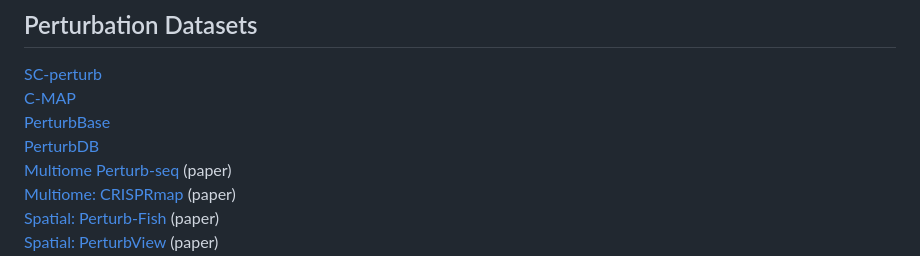
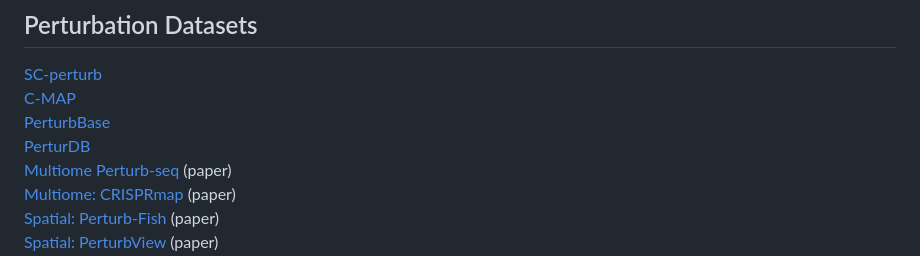
Before and after one commit to xianglin226/Benchmarking-Single-Cell-Perturbation, a Markdown page: README.md, the part around the change. Drawn GitHub-style.

```diff
--- a/README.md
+++ b/README.md
@@ -52,7 +52,7 @@ Many models for single-cell perturbation data coming out!
 [SC-perturb](http://projects.sanderlab.org/scperturb/)
 [C-MAP](https://clue.io/)
 [PerturbBase](http://www.perturbase.cn/)
-[PerturbDB](http://research.gzsys.org.cn/perturbdb/#/home)
+[PerturDB](http://research.gzsys.org.cn/perturbdb/#/home)
 [Multiome Perturb-seq](https://www.biorxiv.org/content/10.1101/2024.07.26.605307v1.full.pdf) (paper)
 [Multiome: CRISPRmap](https://www.nature.com/articles/s41587-024-02386-x) (paper)
 [Spatial: Perturb-Fish](https://www.ncbi.nlm.nih.gov/pmc/articles/PMC10705493/) (paper)
```
